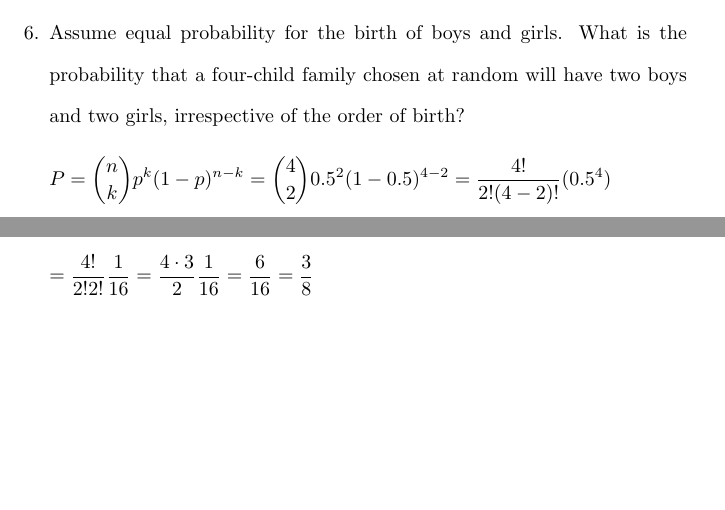
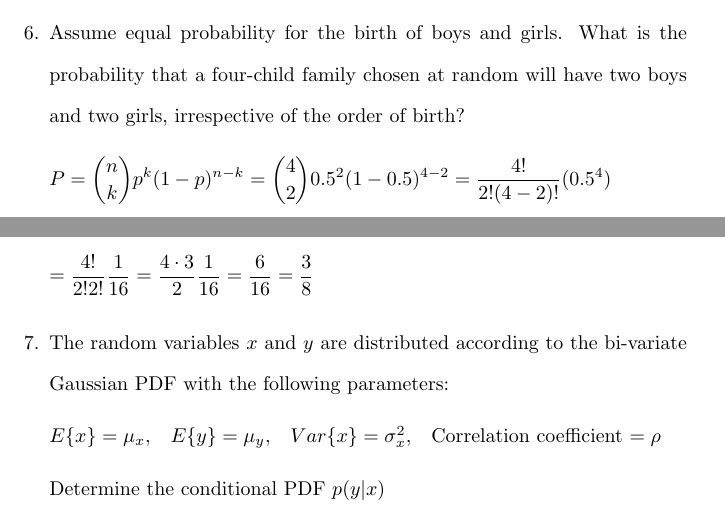
Before and after one commit to osowatzke/ECE_523_HW, a LaTeX problem sheet (1/Homework1_Sowatzke.tex): two parts of pages 3 and 4 of 4, joined at a grey line, cut so that both start at the same text, the shorter picture padded with empty space. Compiled offline with pdfLaTeX.

Commit message:
Added problem statement for problem 7

```diff
--- a/1/Homework1_Sowatzke.tex
+++ b/1/Homework1_Sowatzke.tex
@@ -154,5 +154,11 @@
 		\begin{equation*}
 			 = \frac{4!}{2!2!}\frac{1}{16} = \frac{4 \cdot 3}{2}\frac{1}{16} = \frac{6}{16} = \frac{3}{8}
 		\end{equation*}
+
+		\item The random variables $x$ and $y$ are distributed according to the bi-variate Gaussian PDF with the following parameters:
+
+		$E\{x\} = \mu_x$,\quad$E\{y\} = \mu_y$,\quad$Var\{x\} = \sigma_x^2$,\quad Correlation coefficient $ = \rho$
+
+		Determine the conditional PDF $p(y|x)$
 	\end{enumerate}
 \end{document}
```
